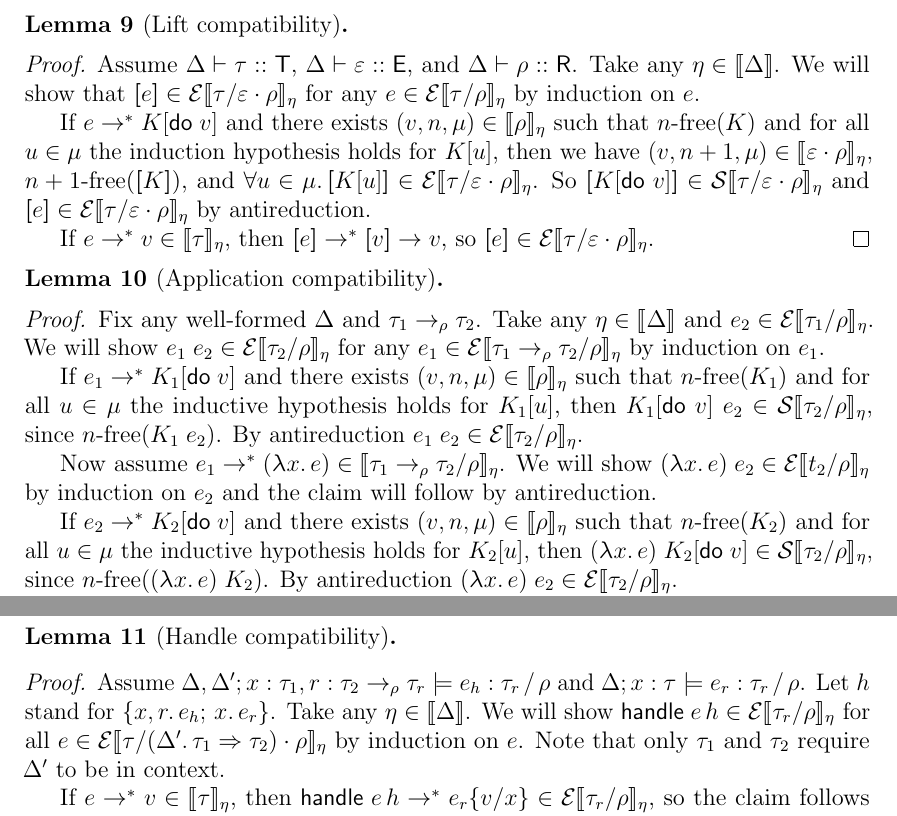
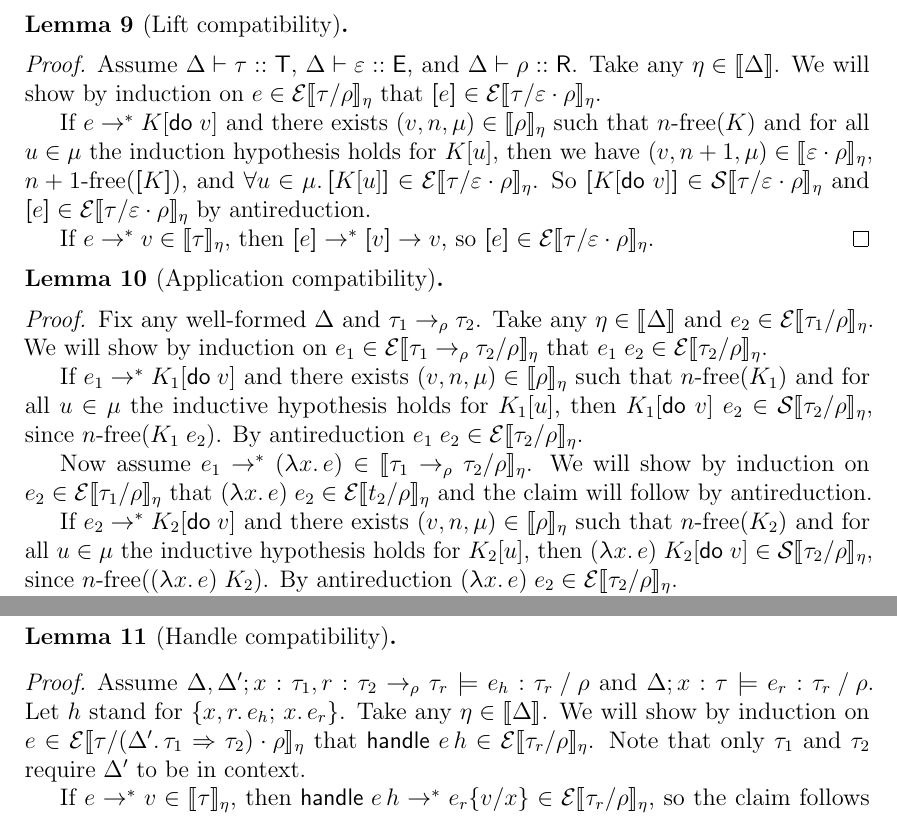
Before and after one commit to wikku/normalization-effect-handlers, a LaTeX thesis (fscd-term.tex): two parts of pages 8 and 9 of 11, joined at a grey line, cut so that both start at the same text. Compiled offline with pdfLaTeX.

Commit message:
Induction on membership

```diff
--- a/fscd-term.tex
+++ b/fscd-term.tex
@@ -574,7 +574,7 @@ was already substituted.
 \begin{proof}
 Assume $Δ ⊢ τ ∷ \kT$, $Δ ⊢ ε ∷ \kE$, and $Δ ⊢ ρ ∷ \kR$.
 Take any $η∈⟦Δ⟧$.
-We will show that $\Lift{e} ∈ \E⟦τ/ε·ρ⟧_η$ for any $e∈\E⟦τ/ρ⟧_η$ by induction on $e$.
+We will show by induction on $e∈\E⟦τ/ρ⟧_η$ that $\Lift{e} ∈ \E⟦τ/ε·ρ⟧_η$.
 
 If $e →^* K[\Do v]$ and there exists
 $(v, n, μ) ∈ ⟦ρ⟧_η$ such that $n\Free(K)$ and
@@ -594,8 +594,8 @@ so $\Lift{e} ∈ \E⟦τ/ε·ρ⟧_η$.
 %Assume $Δ;Γ ⊨ e_1 : τ_1 →_ρ τ_2 ╱ ρ$ and $Δ;Γ ⊨ e_2 : τ_1 ╱ ρ$.
 Fix any well-formed $Δ$ and $τ_1 →_ρ τ_2$.
 Take any $η∈⟦Δ⟧$ and $e_2 ∈ \E⟦τ_1/ρ⟧_η$.
-We will show $e_1\;e_2 ∈ \E⟦τ_2/ρ⟧_η$
-for any $e_1∈\E⟦τ_1→_ρ τ_2/ρ⟧_η$ by induction on $e_1$.
+We will show by induction on $e_1∈\E⟦τ_1→_ρ τ_2/ρ⟧_η$ that
+$e_1\;e_2 ∈ \E⟦τ_2/ρ⟧_η$.
 
 If $e_1 →^* K_1[\Do v]$ and
 there exists $(v,n,μ)∈⟦ρ⟧_η$ such that $n\Free(K_1)$ and for all $u∈μ$
@@ -604,7 +604,7 @@ then $K_1[\Do v]\;e_2 ∈ \S⟦τ_2/ρ⟧_η$, since $n\Free(K_1\;e_2)$.
 By antireduction $e_1\;e_2 ∈ \E⟦τ_2/ρ⟧_η$.
 
 Now assume $e_1 →^* (λx.\,e) ∈ ⟦τ_1 →_ρ τ_2/ρ⟧_η$.
-We will show $(λx.\,e)\;e_2 ∈ \E⟦t_2/ρ⟧_η$ by induction on $e_2$
+We will show by induction on $e_2 ∈ \E⟦τ_1/ρ⟧_η$ that $(λx.\,e)\;e_2 ∈ \E⟦t_2/ρ⟧_η$
 and the claim will follow by antireduction.
 
 If $e_2 →^* K_2[\Do v]$ and
@@ -626,8 +626,8 @@ $Δ; x:τ ⊨ e_r : τ_r ╱ ρ$.
 %$Δ;Γ ⊨ \Handle e\,\{x,r.\,e_h;\;x.\,e_r\} : τ_r ╱ ρ$.
 Let $h$ stand for $\{x,r.\,e_h;\,x.\,e_r\}$.
 Take any $η∈⟦Δ⟧$.
-We will show $\Handle e\,h ∈ \E⟦τ_r/ρ⟧_η$ for all
-$e∈\E⟦τ/(Δ'.\,τ_1 \Rightarrow τ_2) · ρ⟧_η$ by induction on $e$.
+We will show by induction on $e∈\E⟦τ/(Δ'.\,τ_1 \Rightarrow τ_2) · ρ⟧_η$
+that $\Handle e\,h ∈ \E⟦τ_r/ρ⟧_η$.
 Note that only $τ_1$ and $τ_2$ require $Δ'$ to be in context.
 
 If $e →^* v ∈ ⟦τ⟧_η$,
```
Also changed, not shown: fscd-term.pdf.
